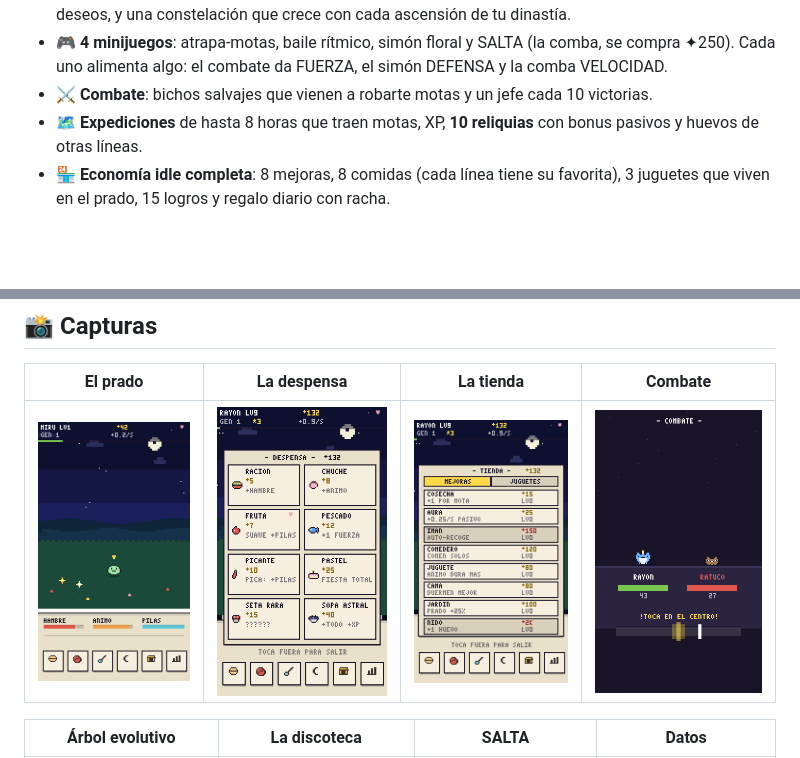
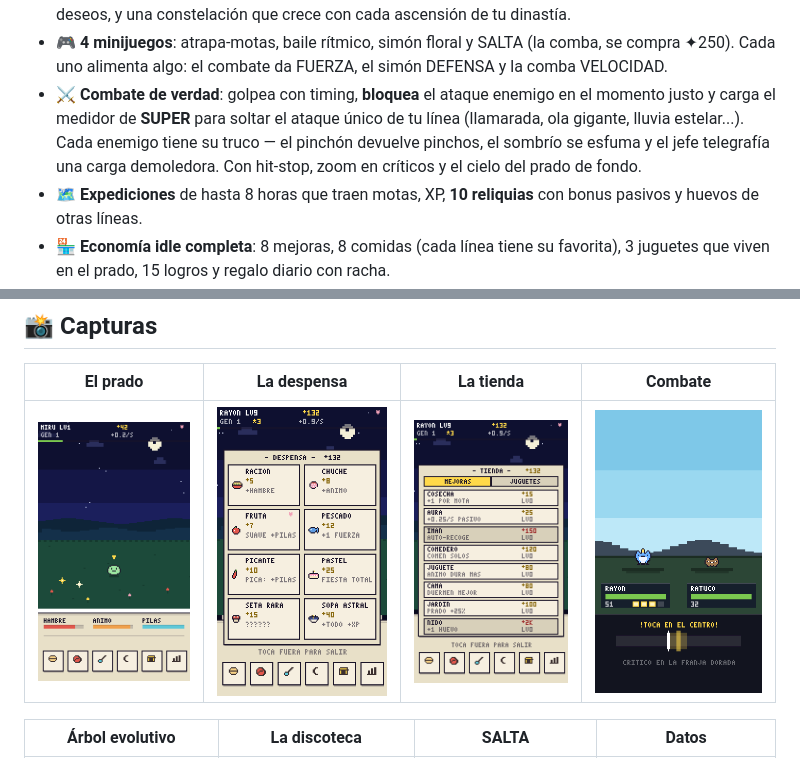
Before and after one commit to gavilanbe/bitxo, a Markdown page: README.md, 2 parts joined by grey strips. Drawn GitHub-style; pictures changed too: docs/screenshots/04-combate.png; blank space fills up the shorter version.

```diff
--- a/README.md
+++ b/README.md
@@ -51,8 +51,12 @@ sintetizan al vuelo. Ni una imagen, ni un mp3 — solo JavaScript y un `<canvas>
 - 🎮 **4 minijuegos**: atrapa-motas, baile rítmico, simón floral y SALTA (la
   comba, se compra ✦250). Cada uno alimenta algo: el combate da FUERZA, el simón
   DEFENSA y la comba VELOCIDAD.
-- ⚔️ **Combate**: bichos salvajes que vienen a robarte motas y un jefe cada 10
-  victorias.
+- ⚔️ **Combate de verdad**: golpea con timing, **bloquea** el ataque enemigo en
+  el momento justo y carga el medidor de **SUPER** para soltar el ataque único
+  de tu línea (llamarada, ola gigante, lluvia estelar...). Cada enemigo tiene
+  su truco — el pinchón devuelve pinchos, el sombrío se esfuma y el jefe
+  telegrafía una carga demoledora. Con hit-stop, zoom en críticos y el cielo
+  del prado de fondo.
 - 🗺️ **Expediciones** de hasta 8 horas que traen motas, XP, **10 reliquias** con
   bonus pasivos y huevos de otras líneas.
 - 🏪 **Economía idle completa**: 8 mejoras, 8 comidas (cada línea tiene su
```
Also changed, not shown: ARCHITECTURE.md (+10 -0 lines), 12 other files.
